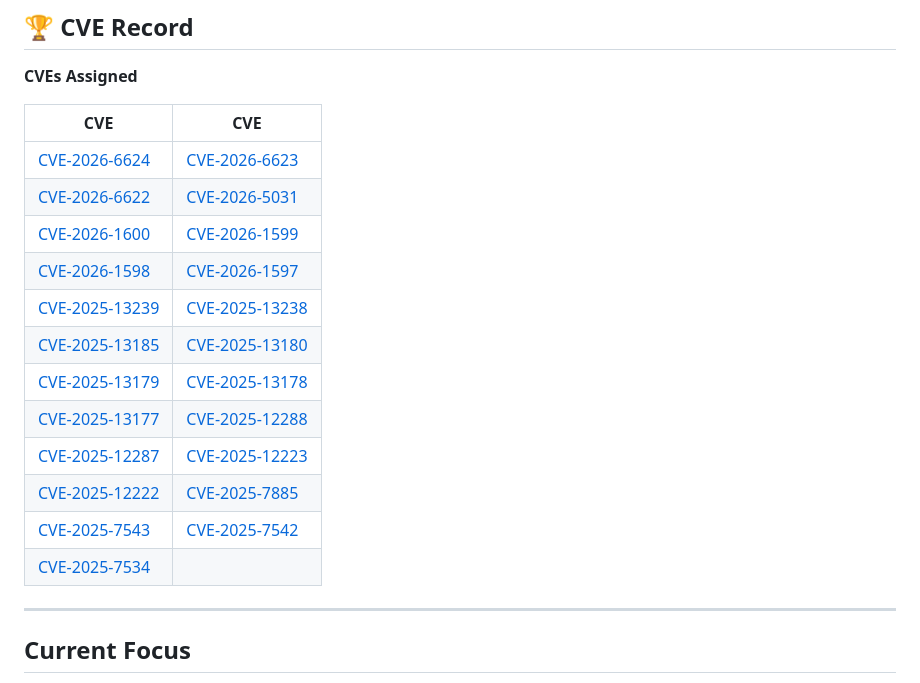
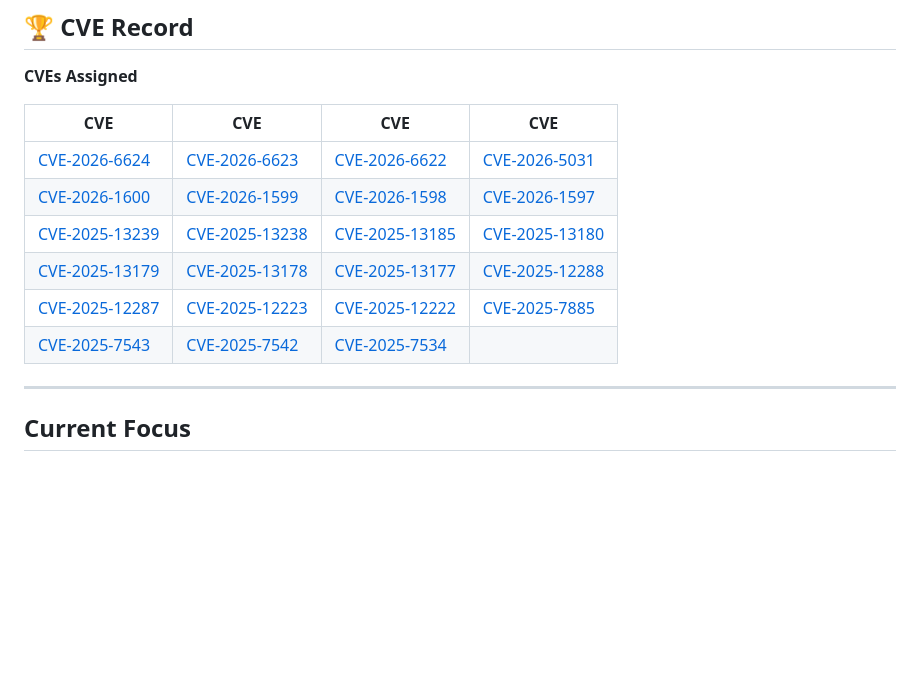
Before and after one commit to 4m3rr0r/4m3rr0r, a Markdown page: README.md, the part around the change. Drawn GitHub-style; blank space fills up the shorter version.

Commit message:
Update CVE table format in README.md

```diff
--- a/README.md
+++ b/README.md
@@ -25,21 +25,14 @@ My work focuses on web application security, Active Directory security, attack s
 
 **CVEs Assigned**
 
-| CVE | CVE |
-|---|---|
-| [CVE-2026-6624](https://www.cve.org/CVERecord?id=CVE-2026-6624) | [CVE-2026-6623](https://www.cve.org/CVERecord?id=CVE-2026-6623) |
-| [CVE-2026-6622](https://www.cve.org/CVERecord?id=CVE-2026-6622) | [CVE-2026-5031](https://www.cve.org/CVERecord?id=CVE-2026-5031) |
-| [CVE-2026-1600](https://www.cve.org/CVERecord?id=CVE-2026-1600) | [CVE-2026-1599](https://www.cve.org/CVERecord?id=CVE-2026-1599) |
-| [CVE-2026-1598](https://www.cve.org/CVERecord?id=CVE-2026-1598) | [CVE-2026-1597](https://www.cve.org/CVERecord?id=CVE-2026-1597) |
-| [CVE-2025-13239](https://www.cve.org/CVERecord?id=CVE-2025-13239) | [CVE-2025-13238](https://www.cve.org/CVERecord?id=CVE-2025-13238) |
-| [CVE-2025-13185](https://www.cve.org/CVERecord?id=CVE-2025-13185) | [CVE-2025-13180](https://www.cve.org/CVERecord?id=CVE-2025-13180) |
-| [CVE-2025-13179](https://www.cve.org/CVERecord?id=CVE-2025-13179) | [CVE-2025-13178](https://www.cve.org/CVERecord?id=CVE-2025-13178) |
-| [CVE-2025-13177](https://www.cve.org/CVERecord?id=CVE-2025-13177) | [CVE-2025-12288](https://www.cve.org/CVERecord?id=CVE-2025-12288) |
-| [CVE-2025-12287](https://www.cve.org/CVERecord?id=CVE-2025-12287) | [CVE-2025-12223](https://www.cve.org/CVERecord?id=CVE-2025-12223) |
-| [CVE-2025-12222](https://www.cve.org/CVERecord?id=CVE-2025-12222) | [CVE-2025-7885](https://www.cve.org/CVERecord?id=CVE-2025-7885) |
-| [CVE-2025-7543](https://www.cve.org/CVERecord?id=CVE-2025-7543) | [CVE-2025-7542](https://www.cve.org/CVERecord?id=CVE-2025-7542) |
-| [CVE-2025-7534](https://www.cve.org/CVERecord?id=CVE-2025-7534) | |
-
+| CVE | CVE | CVE | CVE |
+|---|---|---|---|
+| [CVE-2026-6624](https://www.cve.org/CVERecord?id=CVE-2026-6624) | [CVE-2026-6623](https://www.cve.org/CVERecord?id=CVE-2026-6623) | [CVE-2026-6622](https://www.cve.org/CVERecord?id=CVE-2026-6622) | [CVE-2026-5031](https://www.cve.org/CVERecord?id=CVE-2026-5031) |
+| [CVE-2026-1600](https://www.cve.org/CVERecord?id=CVE-2026-1600) | [CVE-2026-1599](https://www.cve.org/CVERecord?id=CVE-2026-1599) | [CVE-2026-1598](https://www.cve.org/CVERecord?id=CVE-2026-1598) | [CVE-2026-1597](https://www.cve.org/CVERecord?id=CVE-2026-1597) |
+| [CVE-2025-13239](https://www.cve.org/CVERecord?id=CVE-2025-13239) | [CVE-2025-13238](https://www.cve.org/CVERecord?id=CVE-2025-13238) | [CVE-2025-13185](https://www.cve.org/CVERecord?id=CVE-2025-13185) | [CVE-2025-13180](https://www.cve.org/CVERecord?id=CVE-2025-13180) |
+| [CVE-2025-13179](https://www.cve.org/CVERecord?id=CVE-2025-13179) | [CVE-2025-13178](https://www.cve.org/CVERecord?id=CVE-2025-13178) | [CVE-2025-13177](https://www.cve.org/CVERecord?id=CVE-2025-13177) | [CVE-2025-12288](https://www.cve.org/CVERecord?id=CVE-2025-12288) |
+| [CVE-2025-12287](https://www.cve.org/CVERecord?id=CVE-2025-12287) | [CVE-2025-12223](https://www.cve.org/CVERecord?id=CVE-2025-12223) | [CVE-2025-12222](https://www.cve.org/CVERecord?id=CVE-2025-12222) | [CVE-2025-7885](https://www.cve.org/CVERecord?id=CVE-2025-7885) |
+| [CVE-2025-7543](https://www.cve.org/CVERecord?id=CVE-2025-7543) | [CVE-2025-7542](https://www.cve.org/CVERecord?id=CVE-2025-7542) | [CVE-2025-7534](https://www.cve.org/CVERecord?id=CVE-2025-7534) | |
 ---
 
 ## Current Focus
```
